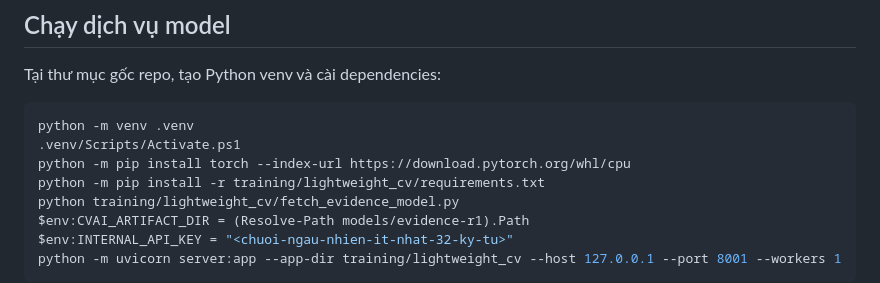
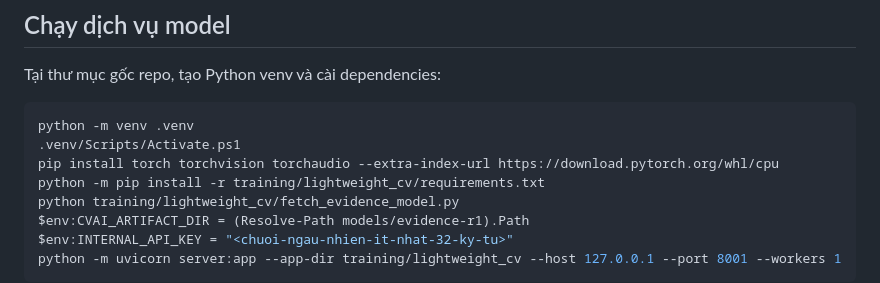
Before and after one commit to GSK7625/CVAI, a Markdown page: INTEGRATION.md, the part around the change. Rendered like a GitHub page.

Commit message:
Update PyTorch installation command in INTEGRATION.md

````diff
--- a/INTEGRATION.md
+++ b/INTEGRATION.md
@@ -17,7 +17,7 @@ Tại thư mục gốc repo, tạo Python venv và cài dependencies:
 ```powershell
 python -m venv .venv
 .venv/Scripts/Activate.ps1
-python -m pip install torch --index-url https://download.pytorch.org/whl/cpu
+pip install torch torchvision torchaudio --extra-index-url https://download.pytorch.org/whl/cpu
 python -m pip install -r training/lightweight_cv/requirements.txt
 python training/lightweight_cv/fetch_evidence_model.py
 $env:CVAI_ARTIFACT_DIR = (Resolve-Path models/evidence-r1).Path
````
